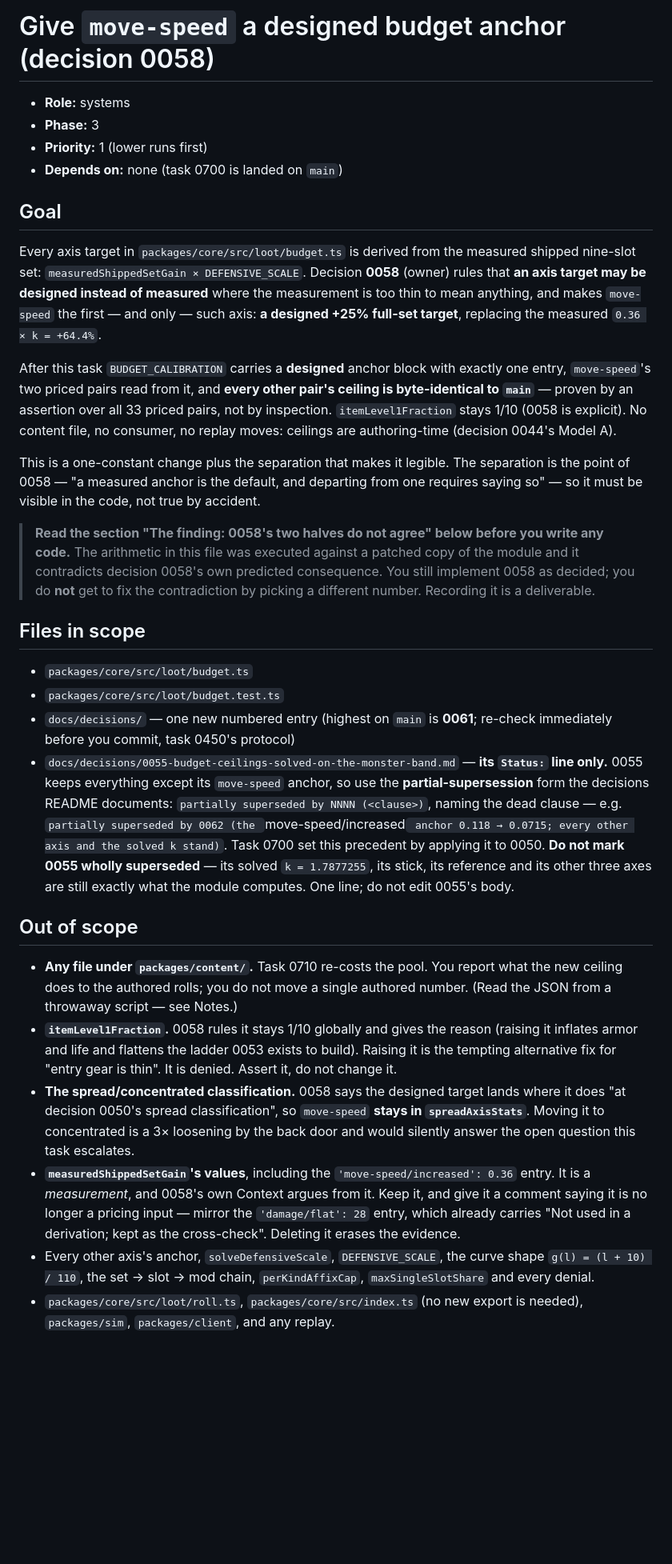
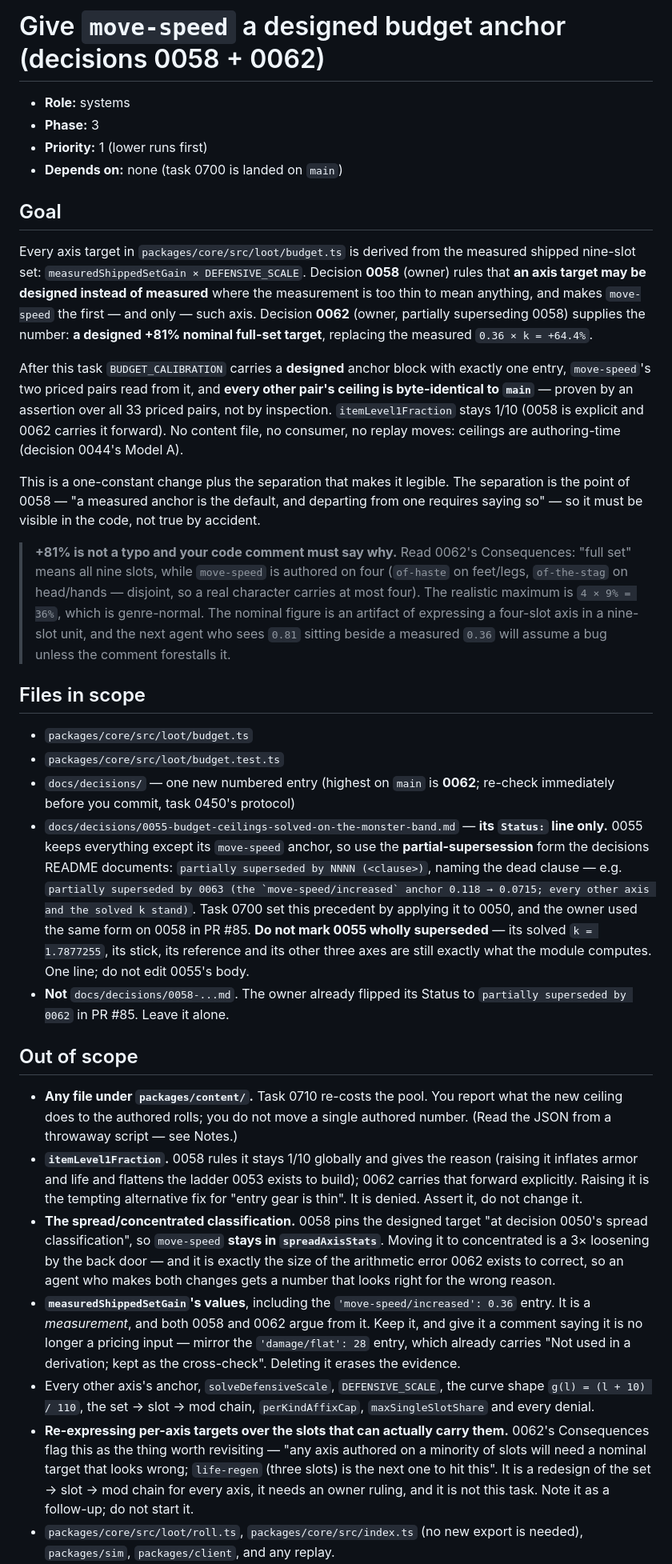
Before and after one commit to jkup/triablo, a Markdown page: tasks/open/0740-designed-move-speed-anchor.md, the part around one of its changes. Shown at 80% size. Drawn GitHub-style; blank space fills up the shorter version.

```diff
--- a/tasks/open/0740-designed-move-speed-anchor.md
+++ b/tasks/open/0740-designed-move-speed-anchor.md
@@ -1,4 +1,4 @@
-# Give `move-speed` a designed budget anchor (decision 0058)
+# Give `move-speed` a designed budget anchor (decisions 0058 + 0062)
 
 - **Role:** systems
 - **Phase:** 3
@@ -11,42 +11,48 @@ Every axis target in `packages/core/src/loot/budget.ts` is derived from the
 measured shipped nine-slot set: `measuredShippedSetGain × DEFENSIVE_SCALE`.
 Decision **0058** (owner) rules that **an axis target may be designed instead
 of measured** where the measurement is too thin to mean anything, and makes
-`move-speed` the first — and only — such axis: **a designed +25% full-set
-target**, replacing the measured `0.36 × k = +64.4%`.
+`move-speed` the first — and only — such axis. Decision **0062** (owner,
+partially superseding 0058) supplies the number: **a designed +81% nominal
+full-set target**, replacing the measured `0.36 × k = +64.4%`.
 
 After this task `BUDGET_CALIBRATION` carries a **designed** anchor block with
 exactly one entry, `move-speed`'s two priced pairs read from it, and **every
 other pair's ceiling is byte-identical to `main`** — proven by an assertion
 over all 33 priced pairs, not by inspection. `itemLevel1Fraction` stays 1/10
-(0058 is explicit). No content file, no consumer, no replay moves: ceilings are
-authoring-time (decision 0044's Model A).
+(0058 is explicit and 0062 carries it forward). No content file, no consumer,
+no replay moves: ceilings are authoring-time (decision 0044's Model A).
 
 This is a one-constant change plus the separation that makes it legible. The
 separation is the point of 0058 — "a measured anchor is the default, and
 departing from one requires saying so" — so it must be visible in the code, not
 true by accident.
 
-> **Read the section "The finding: 0058's two halves do not agree" below before
-> you write any code.** The arithmetic in this file was executed against a
-> patched copy of the module and it contradicts decision 0058's own predicted
-> consequence. You still implement 0058 as decided; you do **not** get to fix
-> the contradiction by picking a different number. Recording it is a deliverable.
+> **+81% is not a typo and your code comment must say why.** Read 0062's
+> Consequences: "full set" means all nine slots, while `move-speed` is authored
+> on four (`of-haste` on feet/legs, `of-the-stag` on head/hands — disjoint, so a
+> real character carries at most four). The realistic maximum is `4 × 9% = 36%`,
+> which is genre-normal. The nominal figure is an artifact of expressing a
+> four-slot axis in a nine-slot unit, and the next agent who sees `0.81` sitting
+> beside a measured `0.36` will assume a bug unless the comment forestalls it.
 
 ## Files in scope
 
 - `packages/core/src/loot/budget.ts`
 - `packages/core/src/loot/budget.test.ts`
-- `docs/decisions/` — one new numbered entry (highest on `main` is **0061**;
+- `docs/decisions/` — one new numbered entry (highest on `main` is **0062**;
   re-check immediately before you commit, task 0450's protocol)
 - `docs/decisions/0055-budget-ceilings-solved-on-the-monster-band.md` — **its
   `Status:` line only.** 0055 keeps everything except its `move-speed` anchor,
   so use the **partial-supersession** form the decisions README documents:
   `partially superseded by NNNN (<clause>)`, naming the dead clause — e.g.
-  `partially superseded by 0062 (the `move-speed/increased` anchor
-  0.118 → 0.0715; every other axis and the solved k stand)`. Task 0700 set this
-  precedent by applying it to 0050. **Do not mark 0055 wholly superseded** —
-  its solved `k = 1.7877255`, its stick, its reference and its other three axes
-  are still exactly what the module computes. One line; do not edit 0055's body.
+  ``partially superseded by 0063 (the `move-speed/increased` anchor
+  0.118 → 0.0715; every other axis and the solved k stand)``. Task 0700 set this
+  precedent by applying it to 0050, and the owner used the same form on 0058 in
+  PR #85. **Do not mark 0055 wholly superseded** — its solved `k = 1.7877255`,
+  its stick, its reference and its other three axes are still exactly what the
+  module computes. One line; do not edit 0055's body.
+- **Not** `docs/decisions/0058-...md`. The owner already flipped its Status to
+  `partially superseded by 0062` in PR #85. Leave it alone.
 
 ## Out of scope
 
@@ -55,21 +61,29 @@ true by accident.
   single authored number. (Read the JSON from a throwaway script — see Notes.)
 - **`itemLevel1Fraction`.** 0058 rules it stays 1/10 globally and gives the
   reason (raising it inflates armor and life and flattens the ladder 0053
-  exists to build). Raising it is the tempting alternative fix for "entry gear
-  is thin". It is denied. Assert it, do not change it.
-- **The spread/concentrated classification.** 0058 says the designed target
-  lands where it does "at decision 0050's spread classification", so
-  `move-speed` **stays in `spreadAxisStats`**. Moving it to concentrated is a
-  3× loosening by the back door and would silently answer the open question
-  this task escalates.
+  exists to build); 0062 carries that forward explicitly. Raising it is the
+  tempting alternative fix for "entry gear is thin". It is denied. Assert it,
+  do not change it.
+- **The spread/concentrated classification.** 0058 pins the designed target "at
+  decision 0050's spread classification", so `move-speed` **stays in
+  `spreadAxisStats`**. Moving it to concentrated is a 3× loosening by the back
+  door — and it is exactly the size of the arithmetic error 0062 exists to
+  correct, so an agent who makes both changes gets a number that looks right for
+  the wrong reason.
 - **`measuredShippedSetGain`'s values**, including the `'move-speed/increased':
-  0.36` entry. It is a *measurement*, and 0058's own Context argues from it.
+  0.36` entry. It is a *measurement*, and both 0058 and 0062 argue from it.
   Keep it, and give it a comment saying it is no longer a pricing input —
   mirror the `'damage/flat': 28` entry, which already carries "Not used in a
   derivation; kept as the cross-check". Deleting it erases the evidence.
 - Every other axis's anchor, `solveDefensiveScale`, `DEFENSIVE_SCALE`, the
   curve shape `g(l) = (l + 10) / 110`, the set → slot → mod chain,
   `perKindAffixCap`, `maxSingleSlotShare` and every denial.
+- **Re-expressing per-axis targets over the slots that can actually carry
+  them.** 0062's Consequences flag this as the thing worth revisiting — "any
+  axis authored on a minority of slots will need a nominal target that looks
+  wrong; `life-regen` (three slots) is the next one to hit this". It is a
+  redesign of the set → slot → mod chain for every axis, it needs an owner
+  ruling, and it is not this task. Note it as a follow-up; do not start it.
 - `packages/core/src/loot/roll.ts`, `packages/core/src/index.ts` (no new export
   is needed), `packages/sim`, `packages/client`, and any replay.
 - Task 0620's validation wiring, and the implicit allowance decision 0061 calls
```
Also changed, not shown: other parts of tasks/open/0740-designed-move-speed-anchor.md (+138 -132 lines), tasks/open/0620-budget-invariant-executable.md (+7 -6 lines), tasks/open/0710-recost-and-extend-affix-ladder.md (+99 -71 lines).
